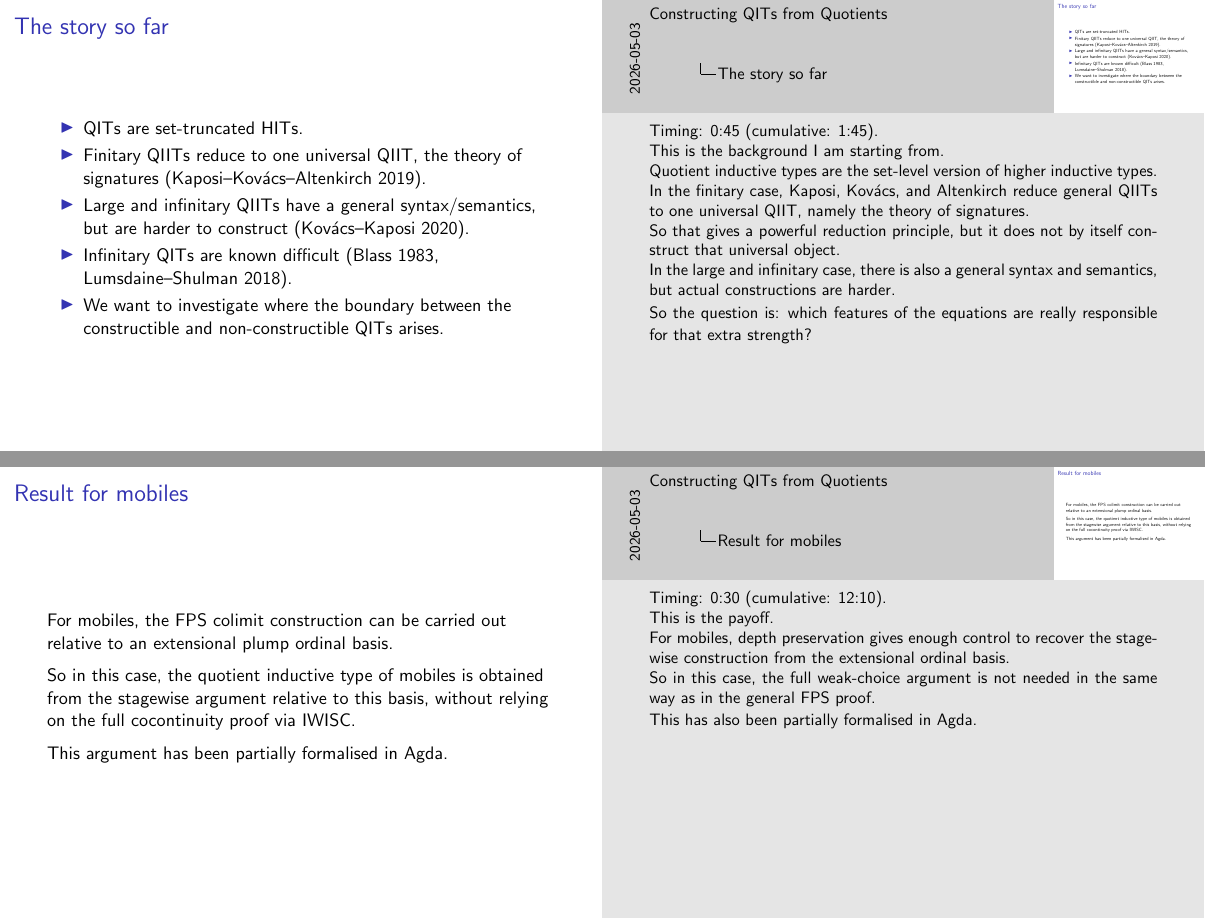
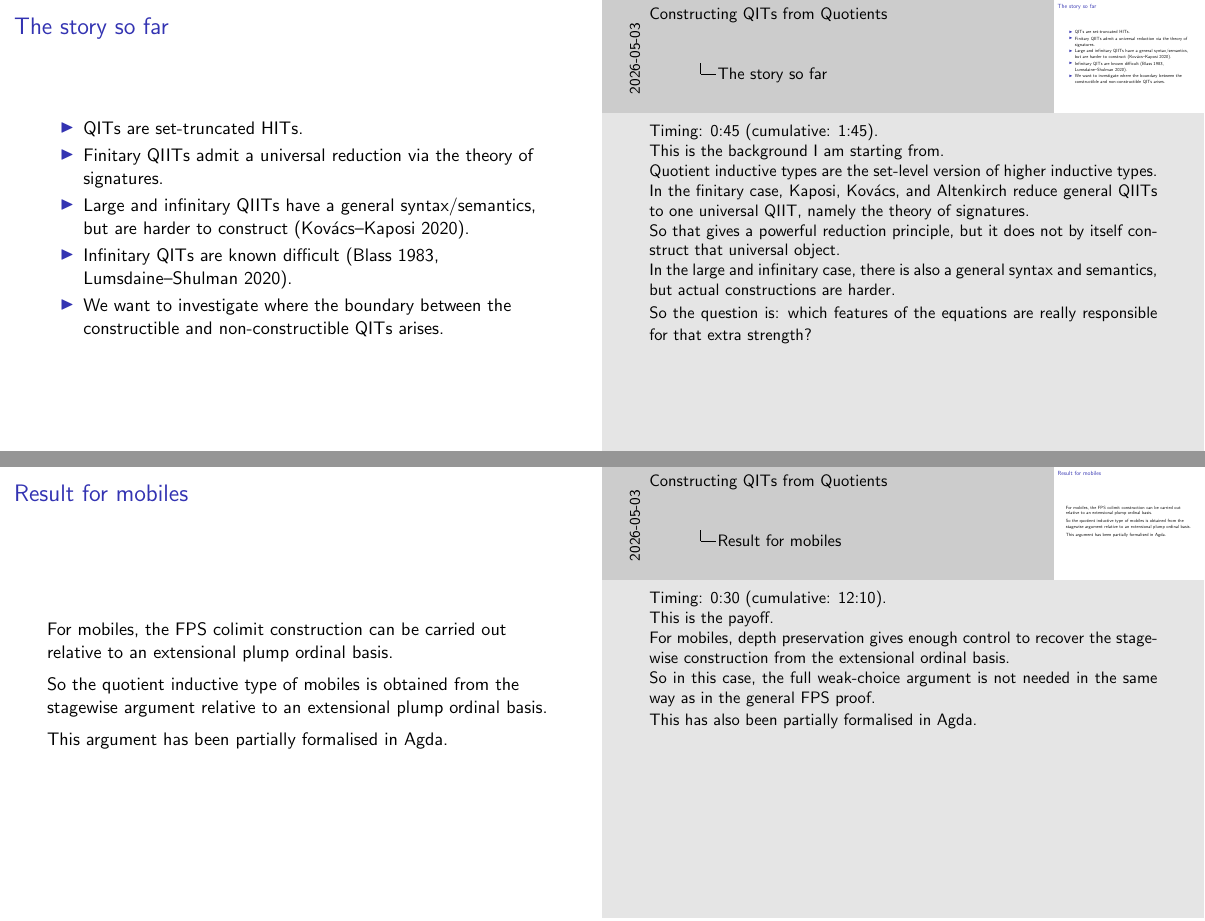
Before and after one commit to cdo256/agda-qit, LaTeX slides (latex/types2026-slides.tex): pages 4 and 13 of 18 before the commit and pages 4 and 13 of 19 after it, joined at a grey line. Compiled offline with pdfLaTeX.

Commit message:
types2026: Citaitons, formatting tweaks.

```diff
--- a/latex/types2026-slides.tex
+++ b/latex/types2026-slides.tex
@@ -102,11 +102,10 @@
 \begin{frame}{The story so far}
   \begin{itemize}
     \item QITs are set-truncated HITs.
-    \item Finitary QIITs reduce to one universal QIIT, the theory of signatures
-          (Kaposi--Kov\'acs--Altenkirch 2019).
+    \item Finitary QIITs admit a universal reduction via the theory of signatures.
     \item Large and infinitary QIITs have a general syntax/semantics, but are
           harder to construct (Kov\'acs--Kaposi 2020).
-    \item Infinitary QITs are known difficult (Blass 1983, Lumsdaine--Shulman 2018).
+    \item Infinitary QITs are known difficult (Blass 1983, Lumsdaine--Shulman 2020).
     \item We want to investigate where the boundary between the
           constructible and non-constructible QITs arises.
   \end{itemize}
@@ -142,6 +141,9 @@
     n_\mathcal{M} : (\mathbb N \to \mathcal{M}) \to \mathcal{M}
     \qquad
     n_\mathcal{M}(f \circ \pi)=n_\mathcal{M}(f)
+  \]
+  \[
+    \text{for each permutation } \pi : \mathbb{N} \cong \mathbb{N}.
   \]
 
   \medskip
@@ -561,9 +563,8 @@
 
   \medskip
 
-  So in this case, the quotient inductive type of mobiles is obtained
-  from the stagewise argument relative to this basis, without relying on
-  the full cocontinuity proof via IWISC.
+  So the quotient inductive type of mobiles is obtained from the stagewise
+  argument relative to an extensional plump ordinal basis.
 
   \medskip
 
```
Also changed, not shown: latex/types2026-slides.tex (9 more changed lines).
